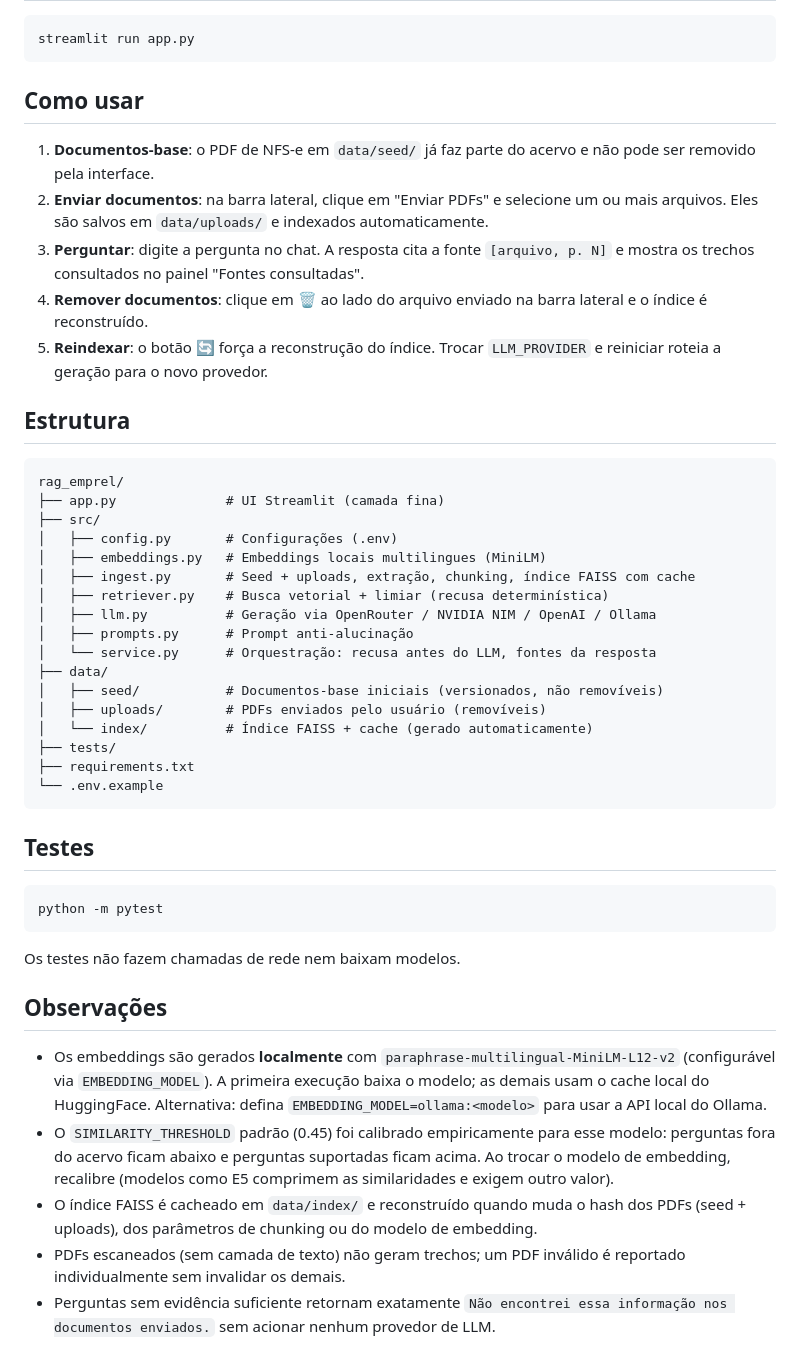
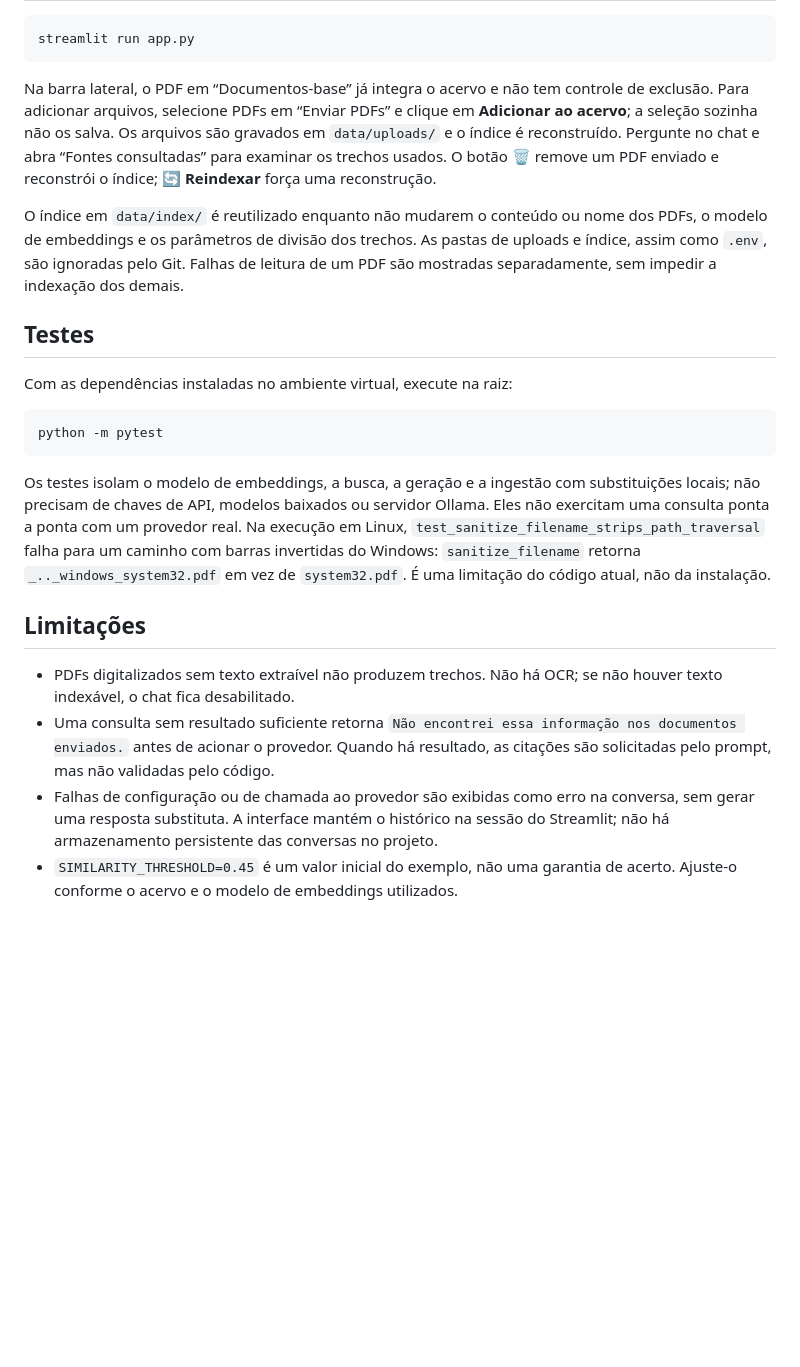
Before and after one commit to Rojasspeedcuber/rag_emprel, a Markdown page: README.md, the part around one of its changes. Drawn GitHub-style; blank space fills up the shorter version.

````diff
--- a/README.md
+++ b/README.md
@@ -38,48 +45,23 @@ Edite `.env`, defina `LLM_PROVIDER` (`openrouter`, `nvidia`, `openai` ou `ollama
 streamlit run app.py
 ```
 
-## Como usar
+Na barra lateral, o PDF em “Documentos-base” já integra o acervo e não tem controle de exclusão. Para adicionar arquivos, selecione PDFs em “Enviar PDFs” e clique em **Adicionar ao acervo**; a seleção sozinha não os salva. Os arquivos são gravados em `data/uploads/` e o índice é reconstruído. Pergunte no chat e abra “Fontes consultadas” para examinar os trechos usados. O botão 🗑 remove um PDF enviado e reconstrói o índice; **🔄 Reindexar** força uma reconstrução.
 
-1. **Documentos-base**: o PDF de NFS-e em `data/seed/` já faz parte do acervo e não pode ser removido pela interface.
-2. **Enviar documentos**: na barra lateral, clique em "Enviar PDFs" e selecione um ou mais arquivos. Eles são salvos em `data/uploads/` e indexados automaticamente.
-3. **Perguntar**: digite a pergunta no chat. A resposta cita a fonte `[arquivo, p. N]` e mostra os trechos consultados no painel "Fontes consultadas".
-4. **Remover documentos**: clique em 🗑 ao lado do arquivo enviado na barra lateral e o índice é reconstruído.
-5. **Reindexar**: o botão 🔄 força a reconstrução do índice. Trocar `LLM_PROVIDER` e reiniciar roteia a geração para o novo provedor.
-
-## Estrutura
-
-```
-rag_emprel/
-├── app.py              # UI Streamlit (camada fina)
-├── src/
-│   ├── config.py       # Configurações (.env)
-│   ├── embeddings.py   # Embeddings locais multilingues (MiniLM)
-│   ├── ingest.py       # Seed + uploads, extração, chunking, índice FAISS com cache
-│   ├── retriever.py    # Busca vetorial + limiar (recusa determinística)
-│   ├── llm.py          # Geração via OpenRouter / NVIDIA NIM / OpenAI / Ollama
-│   ├── prompts.py      # Prompt anti-alucinação
-│   └── service.py      # Orquestração: recusa antes do LLM, fontes da resposta
-├── data/
-│   ├── seed/           # Documentos-base iniciais (versionados, não removíveis)
-│   ├── uploads/        # PDFs enviados pelo usuário (removíveis)
-│   └── index/          # Índice FAISS + cache (gerado automaticamente)
-├── tests/
-├── requirements.txt
-└── .env.example
-```
+O índice em `data/index/` é reutilizado enquanto não mudarem o conteúdo ou nome dos PDFs, o modelo de embeddings e os parâmetros de divisão dos trechos. As pastas de uploads e índice, assim como `.env`, são ignoradas pelo Git. Falhas de leitura de um PDF são mostradas separadamente, sem impedir a indexação dos demais.
 
 ## Testes
 
-```powershell
+Com as dependências instaladas no ambiente virtual, execute na raiz:
+
+```sh
 python -m pytest
 ```
 
-Os testes não fazem chamadas de rede nem baixam modelos.
+Os testes isolam o modelo de embeddings, a busca, a geração e a ingestão com substituições locais; não precisam de chaves de API, modelos baixados ou servidor Ollama. Eles não exercitam uma consulta ponta a ponta com um provedor real. Na execução em Linux, `test_sanitize_filename_strips_path_traversal` falha para um caminho com barras invertidas do Windows: `sanitize_filename` retorna `_.._windows_system32.pdf` em vez de `system32.pdf`. É uma limitação do código atual, não da instalação.
 
-## Observações
+## Limitações
 
-- Os embeddings são gerados **localmente** com `paraphrase-multilingual-MiniLM-L12-v2` (configurável via `EMBEDDING_MODEL`). A primeira execução baixa o modelo; as demais usam o cache local do HuggingFace. Alternativa: defina `EMBEDDING_MODEL=ollama:<modelo>` para usar a API local do Ollama.
-- O `SIMILARITY_THRESHOLD` padrão (0.45) foi calibrado empiricamente para esse modelo: perguntas fora do acervo ficam abaixo e perguntas suportadas ficam acima. Ao trocar o modelo de embedding, recalibre (modelos como E5 comprimem as similaridades e exigem outro valor).
-- O índice FAISS é cacheado em `data/index/` e reconstruído quando muda o hash dos PDFs (seed + uploads), dos parâmetros de chunking ou do modelo de embedding.
-- PDFs escaneados (sem camada de texto) não geram trechos; um PDF inválido é reportado individualmente sem invalidar os demais.
-- Perguntas sem evidência suficiente retornam exatamente `Não encontrei essa informação nos documentos enviados.` sem acionar nenhum provedor de LLM.
+- PDFs digitalizados sem texto extraível não produzem trechos. Não há OCR; se não houver texto indexável, o chat fica desabilitado.
+- Uma consulta sem resultado suficiente retorna `Não encontrei essa informação nos documentos enviados.` antes de acionar o provedor. Quando há resultado, as citações são solicitadas pelo prompt, mas não validadas pelo código.
+- Falhas de configuração ou de chamada ao provedor são exibidas como erro na conversa, sem gerar uma resposta substituta. A interface mantém o histórico na sessão do Streamlit; não há armazenamento persistente das conversas no projeto.
+- `SIMILARITY_THRESHOLD=0.45` é um valor inicial do exemplo, não uma garantia de acerto. Ajuste-o conforme o acervo e o modelo de embeddings utilizados.
````
Also changed, not shown: other parts of README.md (+31 -24 lines).
